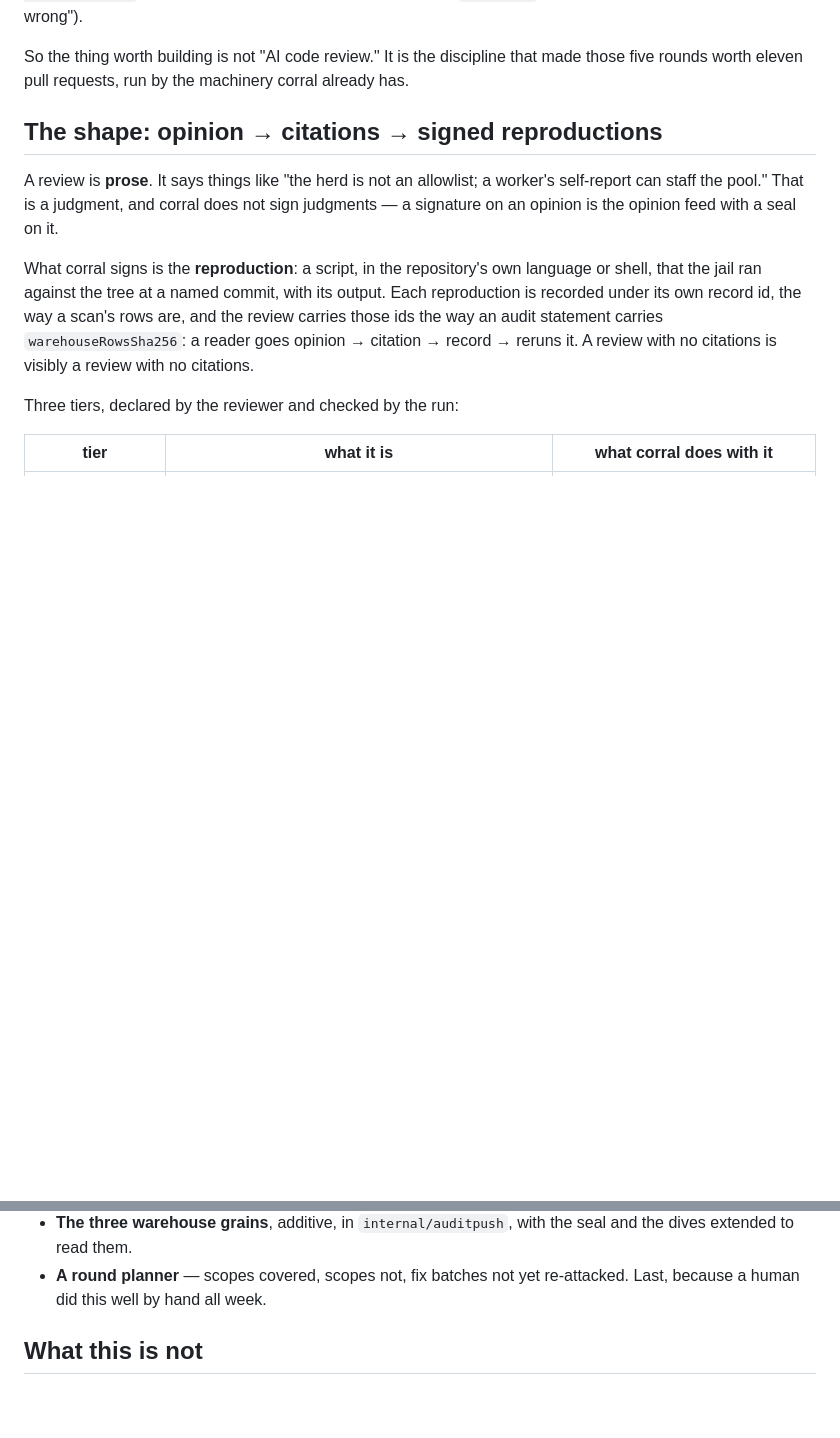
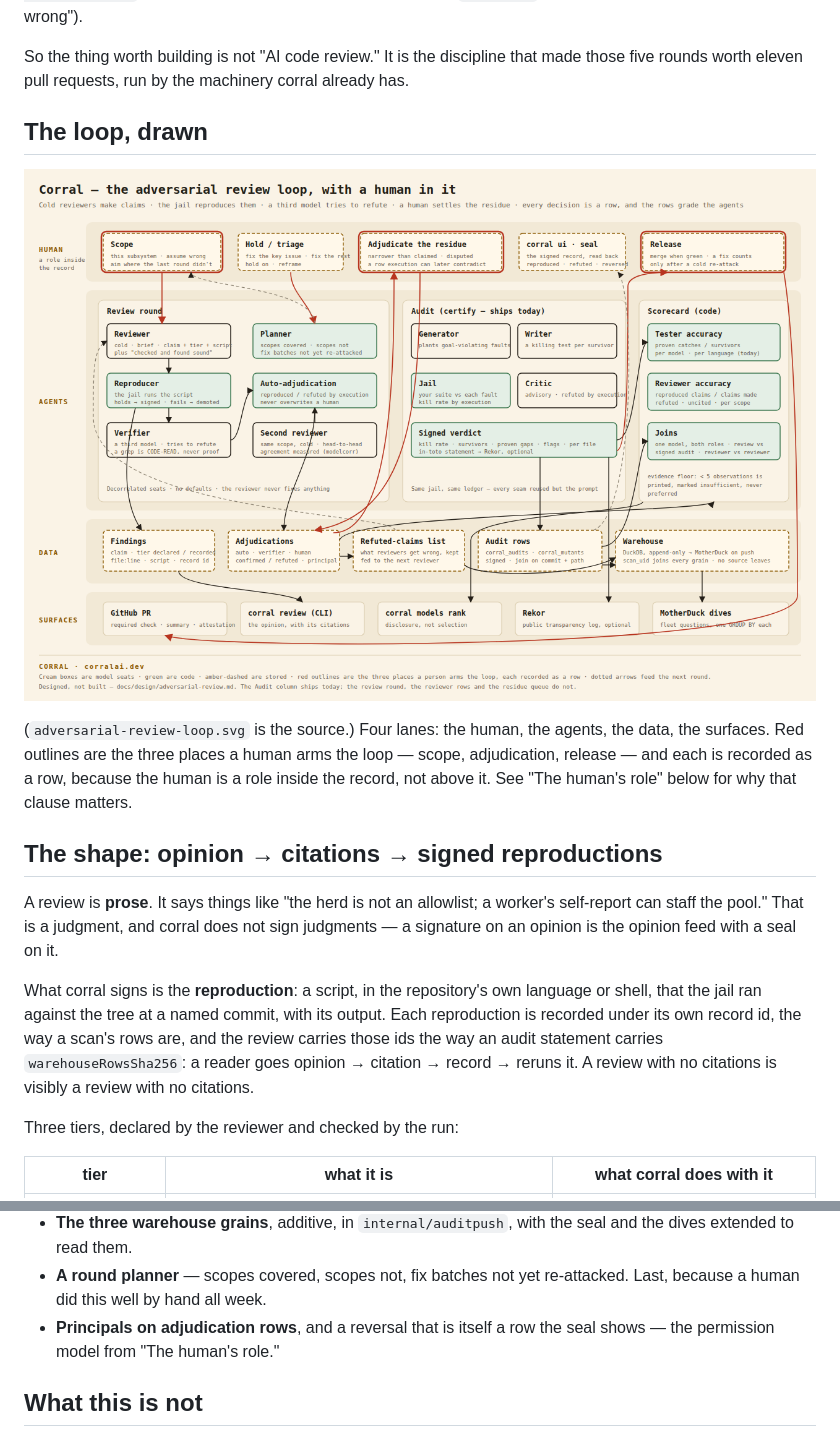
Before and after one commit to pdbethke/corralai, a Markdown page: docs/design/adversarial-review.md, 2 parts joined by grey strips. Rendered like a GitHub page; pictures changed too: docs/design/adversarial-review-loop.png (added); blank space fills up the shorter version.

```diff
--- a/docs/design/adversarial-review.md
+++ b/docs/design/adversarial-review.md
@@ -37,6 +37,16 @@ stubs from a grep, and — once — a verifier that dismissed a true finding on
 So the thing worth building is not "AI code review." It is the discipline
 that made those five rounds worth eleven pull requests, run by the machinery
 corral already has.
+
+## The loop, drawn
+
+![The adversarial review loop, with a human in it](adversarial-review-loop.png)
+
+(`adversarial-review-loop.svg` is the source.) Four lanes: the human, the
+agents, the data, the surfaces. Red outlines are the three places a human
+arms the loop — scope, adjudication, release — and each is recorded as a
+row, because the human is a role inside the record, not above it. See
+"The human's role" below for why that clause matters.
 
 ## The shape: opinion → citations → signed reproductions
 
@@ -273,6 +344,8 @@ Every mechanism below is shipped and in use by `certify`:
   the seal and the dives extended to read them.
 - **A round planner** — scopes covered, scopes not, fix batches not yet
   re-attacked. Last, because a human did this well by hand all week.
+- **Principals on adjudication rows**, and a reversal that is itself a row
+  the seal shows — the permission model from "The human's role."
 
 ## What this is not
 
```
Also changed, not shown: other parts of docs/design/adversarial-review.md (+61 -0 lines), docs/design/corral-today.png (added), 2 other files.
